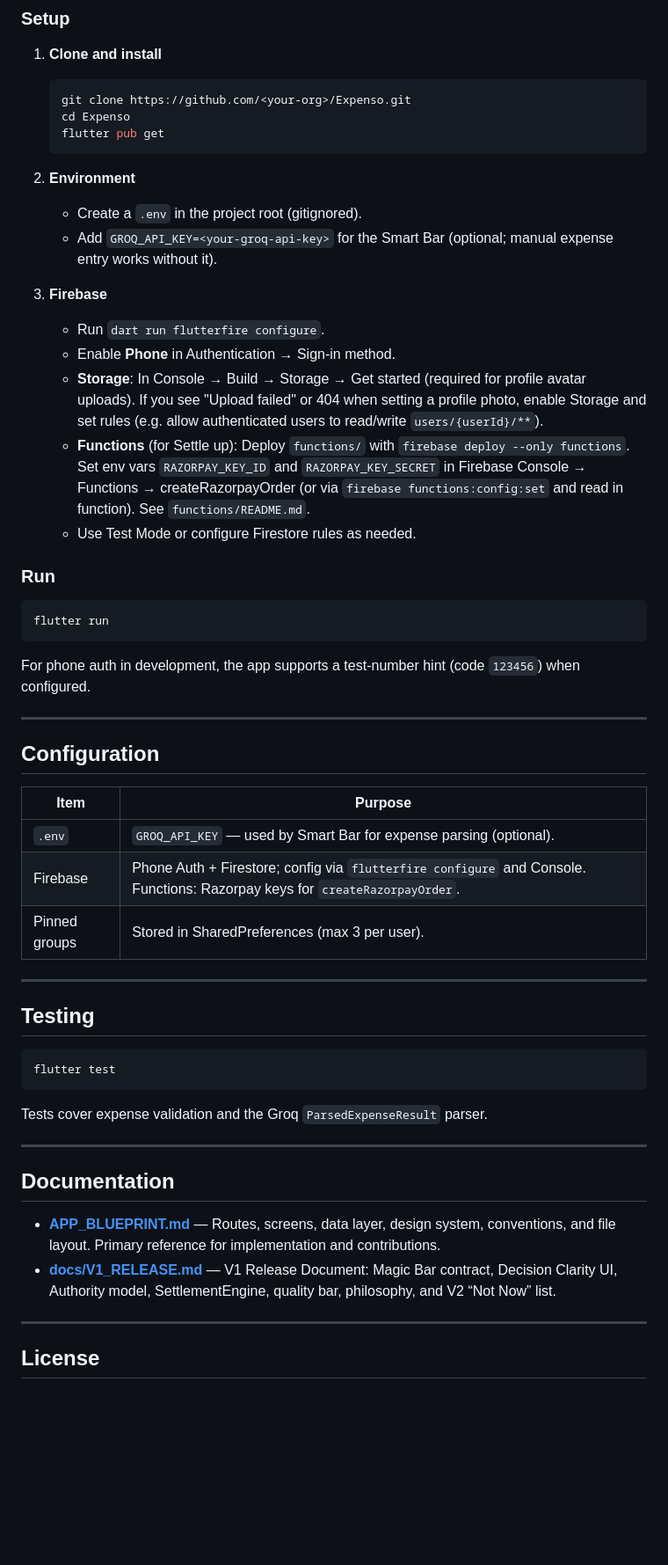
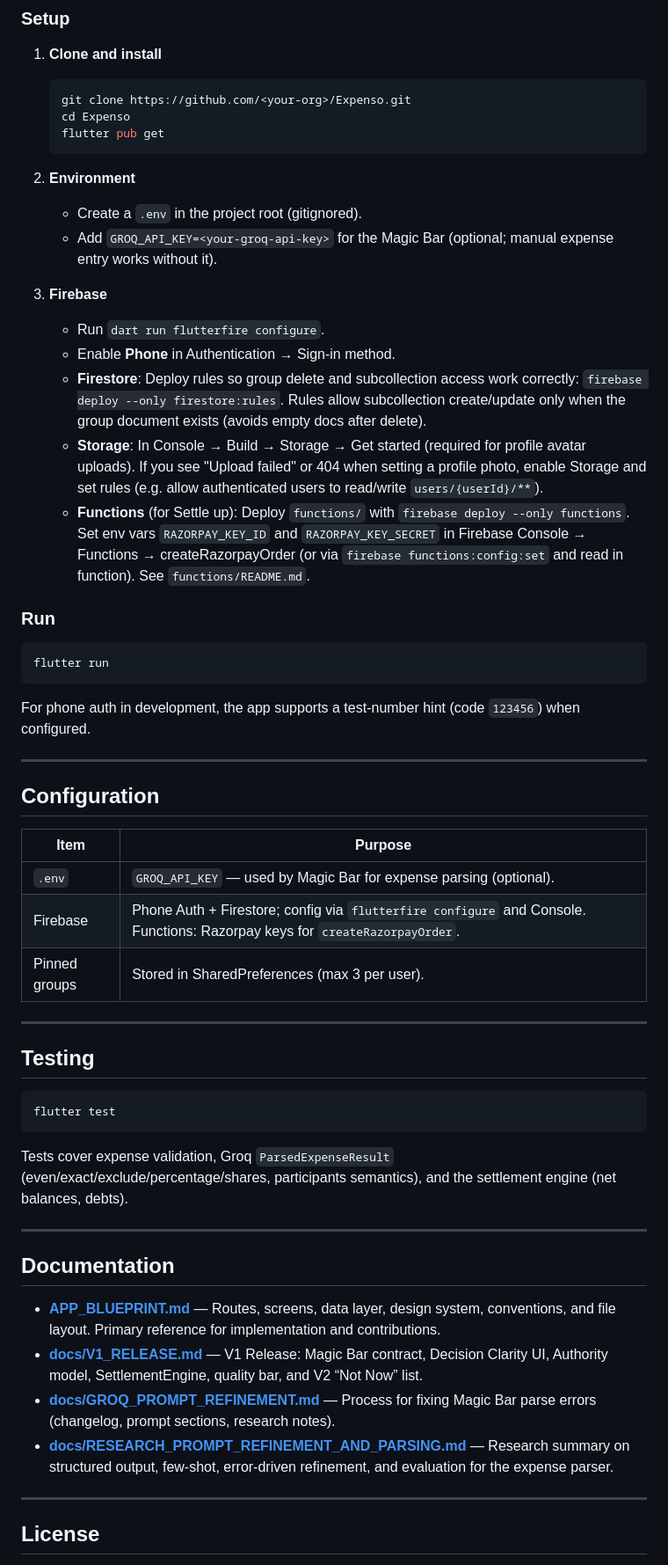
Before and after one commit to CodedRichy/Expenso, a Markdown page: README.md, the part around one of its changes. Shown at 88% size. GitHub-like rendering; blank space fills up the shorter version.

Commit message:
Auto-sync: EADME.md
1 file changed, 10 insertions(+), 8 deletions(-)

````diff
--- a/README.md
+++ b/README.md
@@ -58,14 +58,14 @@ The rest of the app is built around that: per-group expense log, real-time “wh
 
 2. **Environment**
    - Create a `.env` in the project root (gitignored).
-   - Add `GROQ_API_KEY=<your-groq-api-key>` for the Smart Bar (optional; manual expense entry works without it).
+   - Add `GROQ_API_KEY=<your-groq-api-key>` for the Magic Bar (optional; manual expense entry works without it).
 
 3. **Firebase**
    - Run `dart run flutterfire configure`.
    - Enable **Phone** in Authentication → Sign-in method.
+   - **Firestore**: Deploy rules so group delete and subcollection access work correctly: `firebase deploy --only firestore:rules`. Rules allow subcollection create/update only when the group document exists (avoids empty docs after delete).
    - **Storage**: In Console → Build → Storage → Get started (required for profile avatar uploads). If you see "Upload failed" or 404 when setting a profile photo, enable Storage and set rules (e.g. allow authenticated users to read/write `users/{userId}/**`).
    - **Functions** (for Settle up): Deploy `functions/` with `firebase deploy --only functions`. Set env vars `RAZORPAY_KEY_ID` and `RAZORPAY_KEY_SECRET` in Firebase Console → Functions → createRazorpayOrder (or via `firebase functions:config:set` and read in function). See `functions/README.md`.
-   - Use Test Mode or configure Firestore rules as needed.
 
 ### Run
 
@@ -81,7 +81,7 @@ For phone auth in development, the app supports a test-number hint (code `123456
 
 | Item | Purpose |
 |------|---------|
-| `.env` | `GROQ_API_KEY` — used by Smart Bar for expense parsing (optional). |
+| `.env` | `GROQ_API_KEY` — used by Magic Bar for expense parsing (optional). |
 | Firebase | Phone Auth + Firestore; config via `flutterfire configure` and Console. Functions: Razorpay keys for `createRazorpayOrder`. |
 | Pinned groups | Stored in SharedPreferences (max 3 per user). |
 
@@ -93,14 +93,16 @@ For phone auth in development, the app supports a test-number hint (code `123456
 flutter test
 ```
 
-Tests cover expense validation and the Groq `ParsedExpenseResult` parser.
+Tests cover expense validation, Groq `ParsedExpenseResult` (even/exact/exclude/percentage/shares, participants semantics), and the settlement engine (net balances, debts).
 
 ---
 
 ## Documentation
 
 - **[APP_BLUEPRINT.md](APP_BLUEPRINT.md)** — Routes, screens, data layer, design system, conventions, and file layout. Primary reference for implementation and contributions.
-- **[docs/V1_RELEASE.md](docs/V1_RELEASE.md)** — V1 Release Document: Magic Bar contract, Decision Clarity UI, Authority model, SettlementEngine, quality bar, philosophy, and V2 “Not Now” list.
+- **[docs/V1_RELEASE.md](docs/V1_RELEASE.md)** — V1 Release: Magic Bar contract, Decision Clarity UI, Authority model, SettlementEngine, quality bar, and V2 “Not Now” list.
+- **[docs/GROQ_PROMPT_REFINEMENT.md](docs/GROQ_PROMPT_REFINEMENT.md)** — Process for fixing Magic Bar parse errors (changelog, prompt sections, research notes).
+- **[docs/RESEARCH_PROMPT_REFINEMENT_AND_PARSING.md](docs/RESEARCH_PROMPT_REFINEMENT_AND_PARSING.md)** — Research summary on structured output, few-shot, error-driven refinement, and evaluation for the expense parser.
 
 ---
 
````
Also changed, not shown: other parts of README.md (+3 -3 lines).
